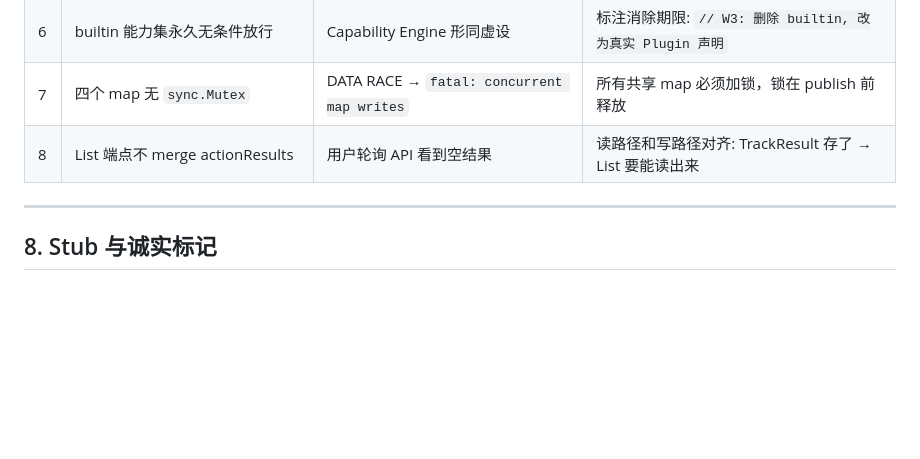
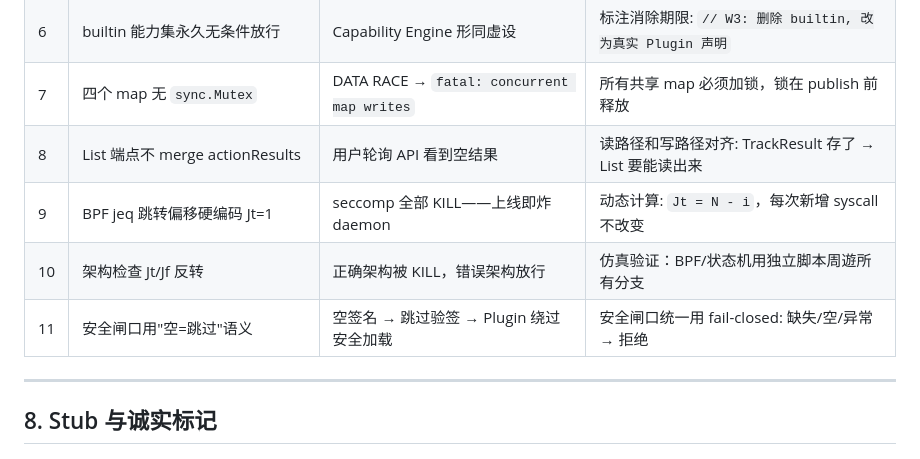
Before and after one commit to dotnet010/GoalOS, a Markdown page: 开发规范.md, the part around the change. Rendered like a GitHub page; blank space fills up the shorter version.

Commit message:
docs: 开发规范 — 新增反模式#9-#11 (BPF双bug+空签名)
C顾问 v1.0.3 审计抽象:
- 反模式#9: BPF跳转偏移硬编码→上线即炸
  规则: 动态计算跳转偏移,新增条目不改变逻辑
- 反模式#10: 架构检查Jt/Jf反转→无仿真验证
  规则: 状态机/过滤器用独立脚本仿真所有分支
- 反模式#11: 安全闸口'空=跳过'→fail-open
  规则: 安全闸口统一fail-closed(缺失/空/异常→拒绝)

Co-Authored-By: Claude <noreply@anthropic.com>

```diff
--- a/开发规范.md
+++ b/开发规范.md
@@ -212,6 +212,9 @@ go test -race ./...   # 必须通过
 | 6 | builtin 能力集永久无条件放行 | Capability Engine 形同虚设 | 标注消除期限: `// W3: 删除 builtin, 改为真实 Plugin 声明` |
 | 7 | 四个 map 无 `sync.Mutex` | DATA RACE → `fatal: concurrent map writes` | 所有共享 map 必须加锁，锁在 publish 前释放 |
 | 8 | List 端点不 merge actionResults | 用户轮询 API 看到空结果 | 读路径和写路径对齐: TrackResult 存了 → List 要能读出来 |
+| 9 | BPF jeq 跳转偏移硬编码 Jt=1 | seccomp 全部 KILL——上线即炸 daemon | 动态计算: `Jt = N - i`，每次新增 syscall 不改变 |
+| 10 | 架构检查 Jt/Jf 反转 | 正确架构被 KILL，错误架构放行 | 仿真验证：BPF/状态机用独立脚本周遊所有分支 |
+| 11 | 安全闸口用"空=跳过"语义 | 空签名 → 跳过验签 → Plugin 绕过安全加载 | 安全闸口统一用 fail-closed: 缺失/空/异常 → 拒绝 |
 
 ---
 
```
